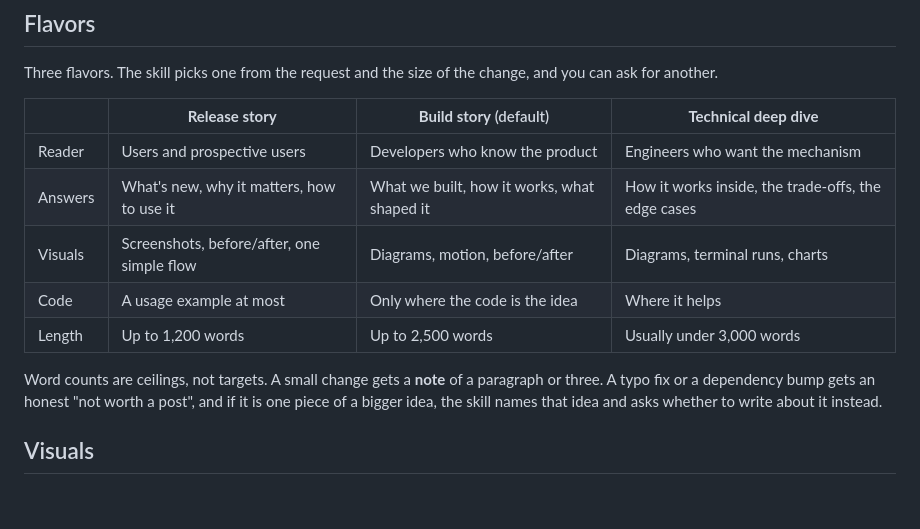
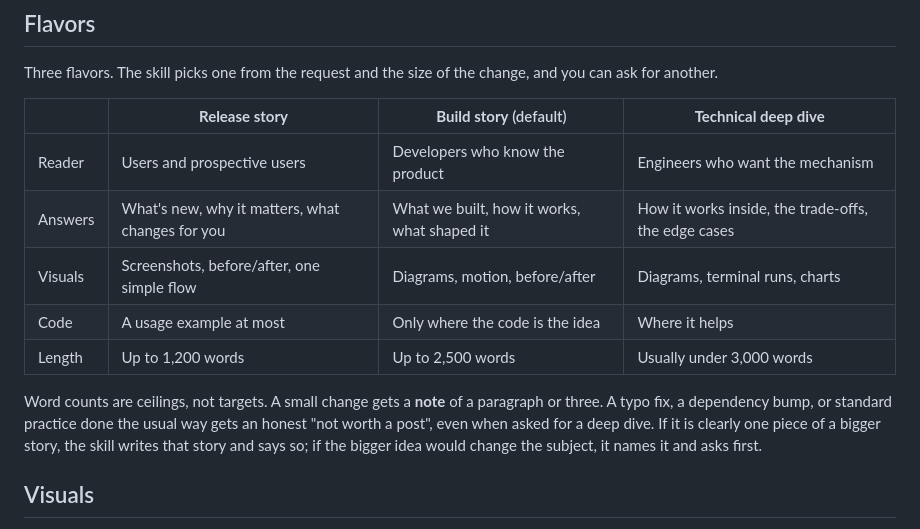
Before and after one commit to buildinternet/buildnotes, a Markdown page: README.md, the part around the change. GitHub-like rendering; blank space fills up the shorter version.

Commit message:
docs: widen scope without asking when the bigger story is clear; sync README flavors

```diff
--- a/README.md
+++ b/README.md
@@ -85,12 +85,12 @@ Three flavors. The skill picks one from the request and the size of the change,
 | | **Release story** | **Build story** (default) | **Technical deep dive** |
 |---|---|---|---|
 | Reader | Users and prospective users | Developers who know the product | Engineers who want the mechanism |
-| Answers | What's new, why it matters, how to use it | What we built, how it works, what shaped it | How it works inside, the trade-offs, the edge cases |
+| Answers | What's new, why it matters, what changes for you | What we built, how it works, what shaped it | How it works inside, the trade-offs, the edge cases |
 | Visuals | Screenshots, before/after, one simple flow | Diagrams, motion, before/after | Diagrams, terminal runs, charts |
 | Code | A usage example at most | Only where the code is the idea | Where it helps |
 | Length | Up to 1,200 words | Up to 2,500 words | Usually under 3,000 words |
 
-Word counts are ceilings, not targets. A small change gets a **note** of a paragraph or three. A typo fix or a dependency bump gets an honest "not worth a post", and if it is one piece of a bigger idea, the skill names that idea and asks whether to write about it instead.
+Word counts are ceilings, not targets. A small change gets a **note** of a paragraph or three. A typo fix, a dependency bump, or standard practice done the usual way gets an honest "not worth a post", even when asked for a deep dive. If it is clearly one piece of a bigger story, the skill writes that story and says so; if the bigger idea would change the subject, it names it and asks first.
 
 ## Visuals
 
```
Also changed, not shown: skills/buildnotes/SKILL.md (+2 -2 lines).
